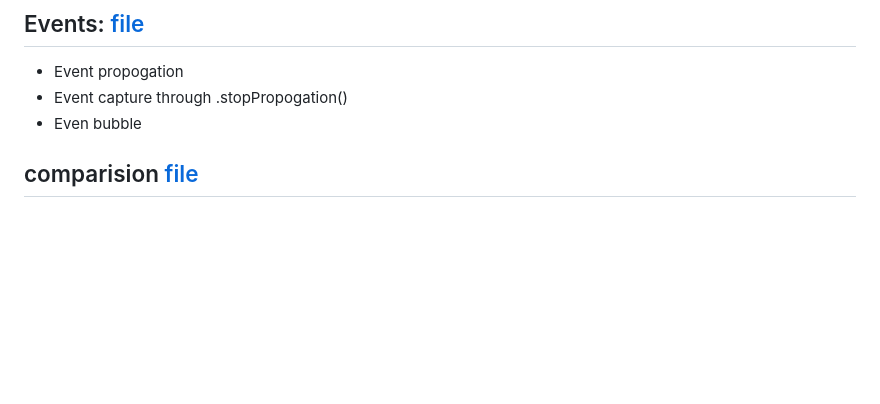
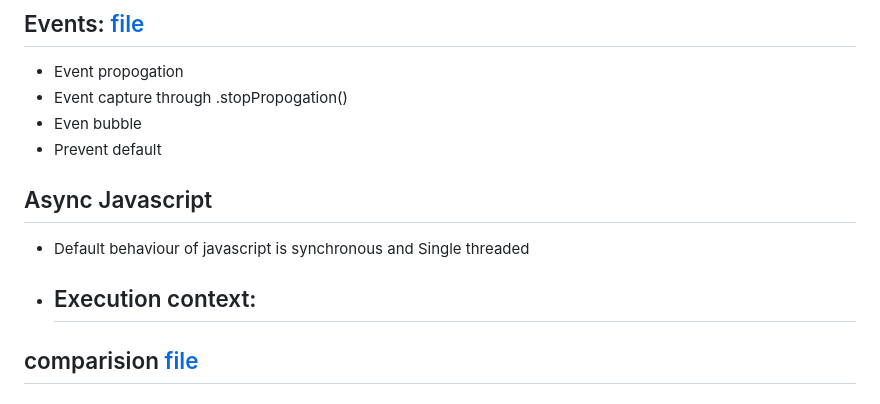
Before and after one commit to rahulrameshwarsharma/javascript, a Markdown page: notes/sequencial/hitesh.md, the part around the change. Drawn GitHub-style; blank space fills up the shorter version.

Commit message:
adding commit

```diff
--- a/notes/sequencial/hitesh.md
+++ b/notes/sequencial/hitesh.md
@@ -114,7 +114,13 @@
 -   Event propogation
 -   Event capture through .stopPropogation()
 -   Even bubble
+-   Prevent default
 
+## Async Javascript
+-   Default behaviour of javascript is synchronous and Single threaded
+
+-   Execution context:
+    -
 
 
 
```
